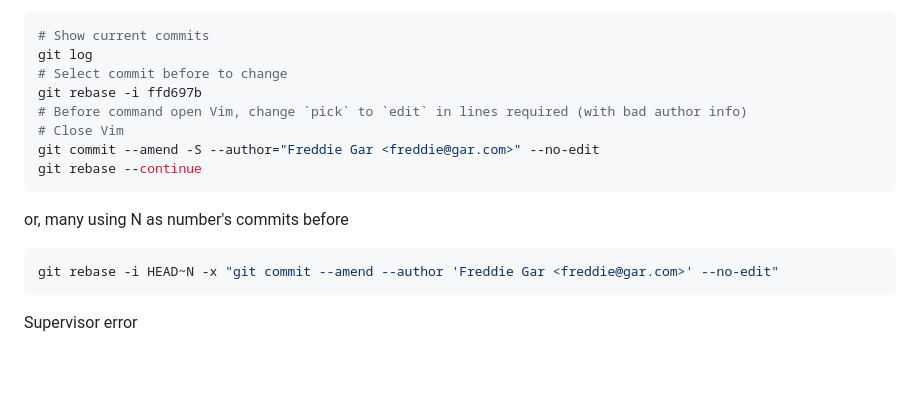
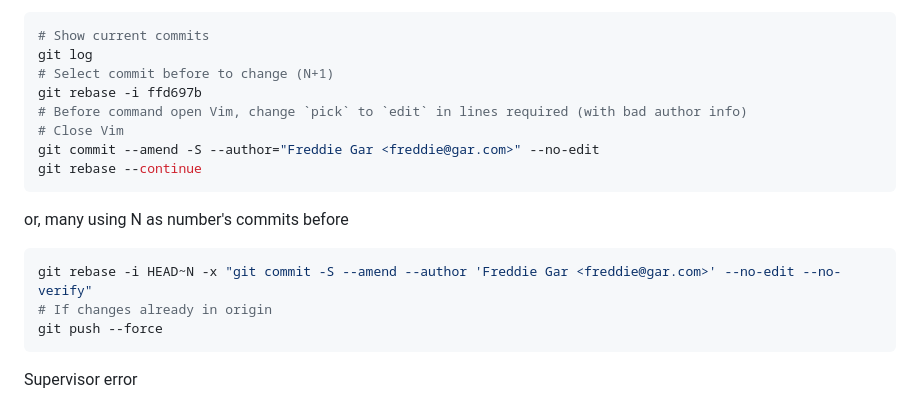
Before and after one commit to freddiegar/services, a Markdown page: wiki/HOWTO.md, the part around one of its changes. Rendered like a GitHub page; blank space fills up the shorter version.

Commit message:
Updated Wiki: improve syntax bash confirm actions

````diff
--- a/wiki/HOWTO.md
+++ b/wiki/HOWTO.md
@@ -160,7 +161,7 @@ Change author commit in git
 ```bash
 # Show current commits
 git log
-# Select commit before to change
+# Select commit before to change (N+1)
 git rebase -i ffd697b
 # Before command open Vim, change `pick` to `edit` in lines required (with bad author info)
 # Close Vim
@@ -171,8 +172,12 @@ git rebase --continue
 or, many using N as number's commits before
 
 ```bash
-git rebase -i HEAD~N -x "git commit --amend --author 'Freddie Gar <freddie@gar.com>' --no-edit"
+git rebase -i HEAD~N -x "git commit -S --amend --author 'Freddie Gar <freddie@gar.com>' --no-edit --no-verify"
+# If changes already in origin
+git push --force
 ```
+
+
 
 Supervisor error
 
````
Also changed, not shown: other parts of wiki/HOWTO.md (+1 -0 lines), wiki/COMMANDS.md (+6 -4 lines), wiki/INSTALLOS.md (+2 -1 lines).
